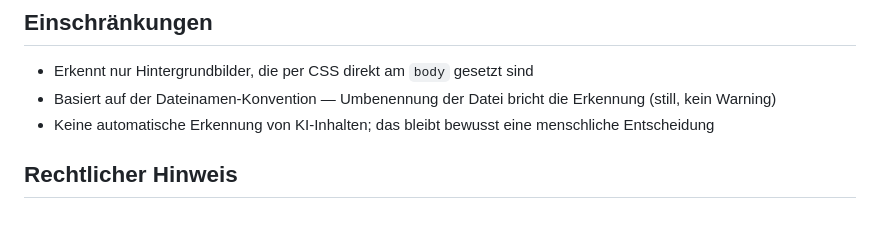
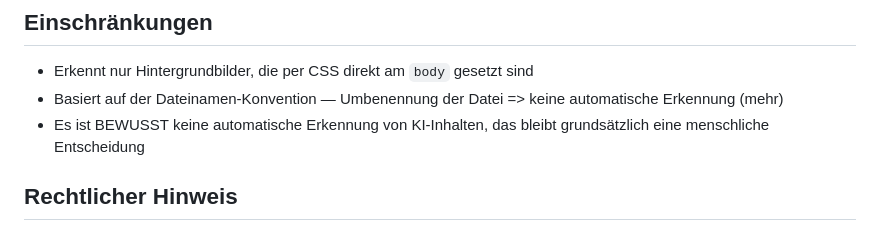
Before and after one commit to Rigel-Computer/eu-ai-act-background-image-disclosure, a Markdown page: README_DE.md, the part around the change. Drawn GitHub-style.

Commit message:
Einschränkungen geglättet

```diff
--- a/README_DE.md
+++ b/README_DE.md
@@ -56,8 +56,8 @@ Funktioniert auf jeder statischen Seite, in jedem CMS oder Template — sofern d
 ## Einschränkungen
 
 - Erkennt nur Hintergrundbilder, die per CSS direkt am `body` gesetzt sind
-- Basiert auf der Dateinamen-Konvention — Umbenennung der Datei bricht die Erkennung (still, kein Warning)
-- Keine automatische Erkennung von KI-Inhalten; das bleibt bewusst eine menschliche Entscheidung
+- Basiert auf der Dateinamen-Konvention — Umbenennung der Datei => keine automatische Erkennung (mehr)
+- Es ist BEWUSST keine automatische Erkennung von KI-Inhalten, das bleibt grundsätzlich eine menschliche Entscheidung
 
 ## Rechtlicher Hinweis
 
```
